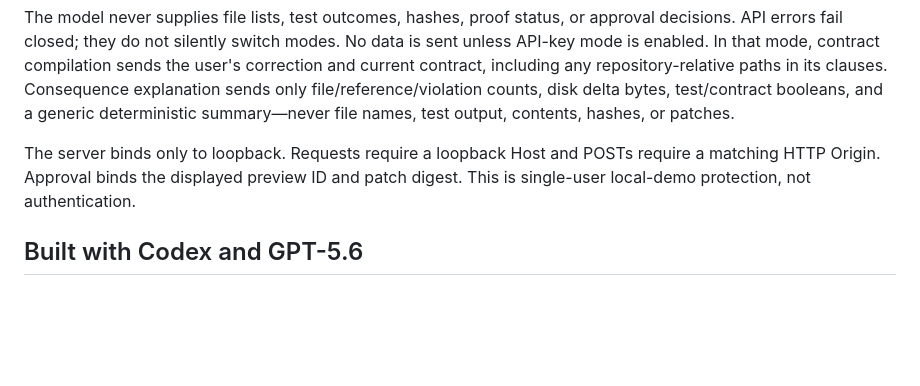
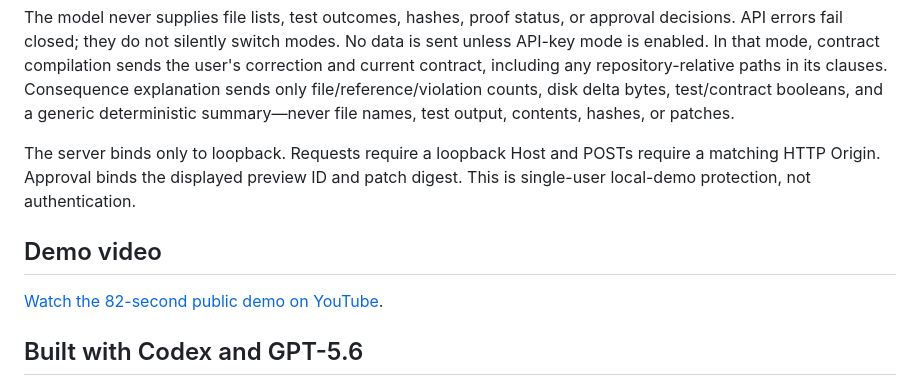
Before and after one commit to dhansxd/rehearsal, a Markdown page: README.md, the part around the change. Drawn GitHub-style; blank space fills up the shorter version.

Commit message:
docs: publish public demo video

```diff
--- a/README.md
+++ b/README.md
@@ -80,6 +80,10 @@ The server binds only to loopback. Requests require a loopback Host and POSTs
 require a matching HTTP Origin. Approval binds the displayed preview ID and
 patch digest. This is single-user local-demo protection, not authentication.
 
+## Demo video
+
+[Watch the 82-second public demo on YouTube](https://youtu.be/DtrSfGfx0og).
+
 ## Built with Codex and GPT-5.6
 
 Codex CLI with official ChatGPT authentication and GPT-5.6 served as the sole
```
Also changed, not shown: docs/DEVPOST_SUBMISSION.md (+1 -1 lines).
